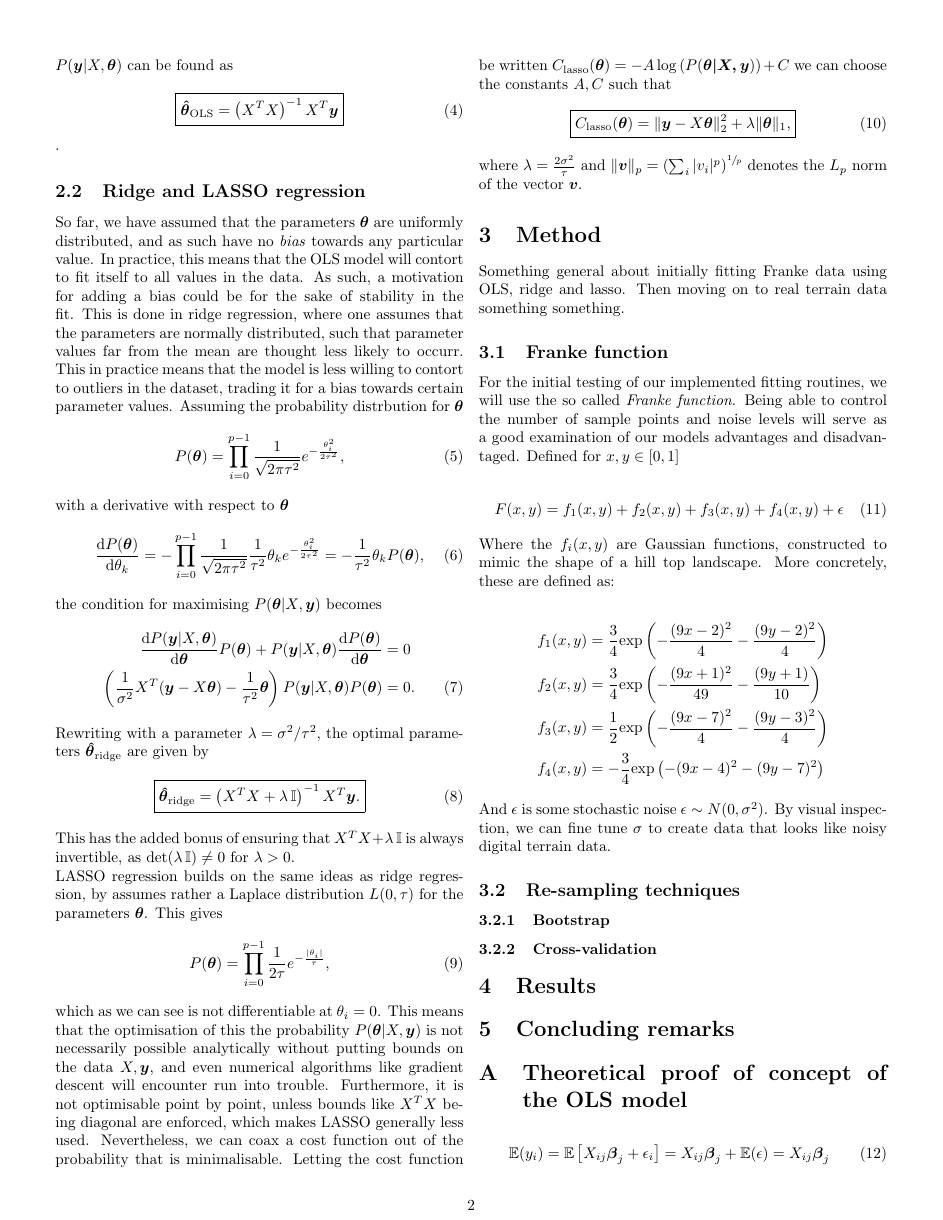
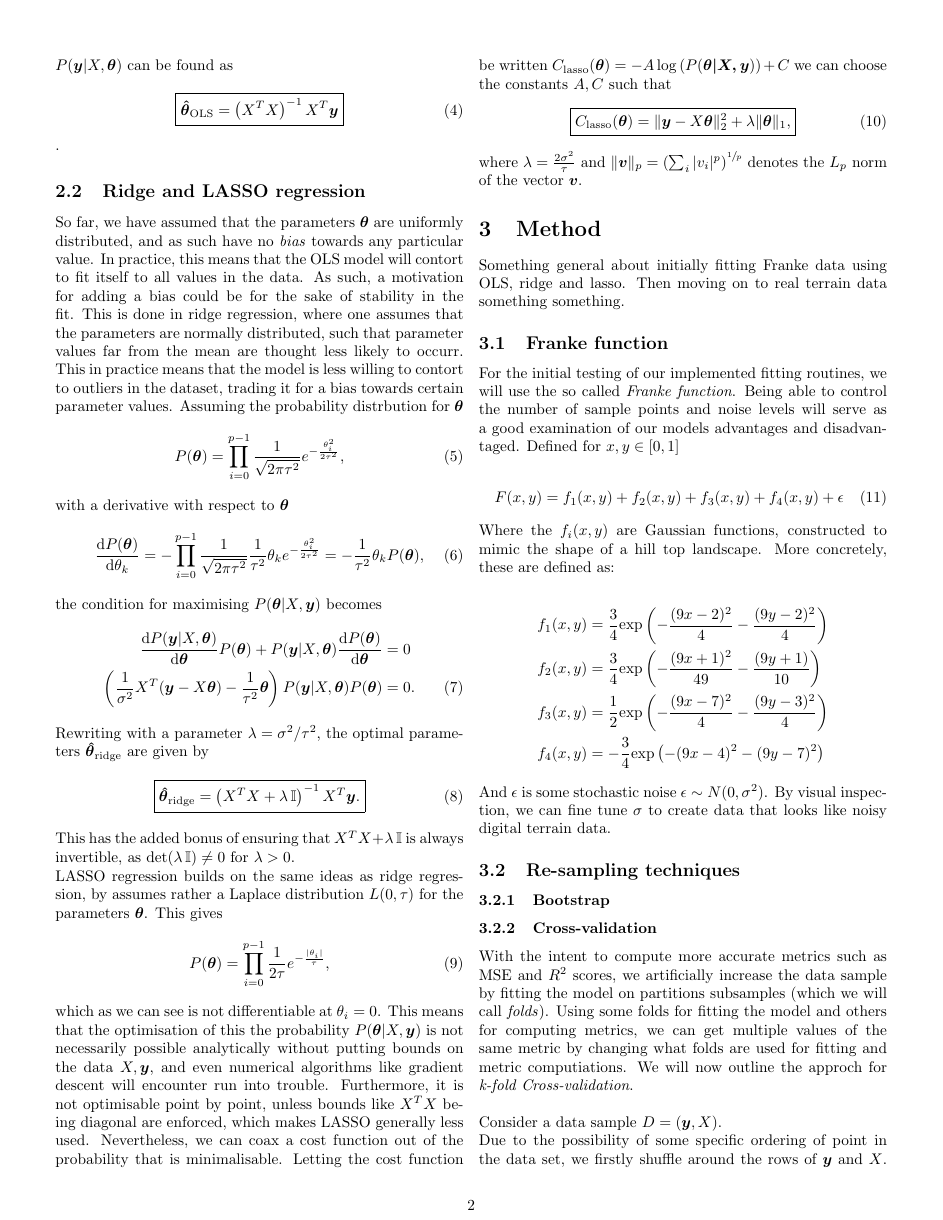
Before and after one commit to hkve/FYS-STK4155, a LaTeX paper (Project1/tex/main.tex): page 2 of 3. Compiled offline with pdfLaTeX.

Commit message:
wrote some cv

```diff
--- a/Project1/tex/main.tex
+++ b/Project1/tex/main.tex
@@ -171,6 +171,18 @@ Something general about initially fitting Franke data using OLS, ridge and lasso
         \subsubsection{Bootstrap}
 
         \subsubsection{Cross-validation}
+        With the intent to compute more accurate metrics such as MSE and $R^2$ scores, we
+        artificially increase the data sample by fitting the model on partitions subsamples (which we will call \textit{folds}). Using some folds
+        for fitting the model and others for computing metrics, we can get multiple values of the same metric by changing what folds are used for fitting
+        and metric computiations. We will now outline the approch for \textit{k-fold Cross-validation}.
+        \newline\newline
+        Consider a data sample $D = (\vec{y}, X)$.
+        % Metric is a bad word. Also tried to avoid "dataset" since "set" is kinda misleading.
+
+        Due to the possibility of some specific ordering of point in the data set,
+        we firstly shuffle around the rows of $\vec{y}$ and $X$. Thereafter, partition the data into $k$ equal sized \textit{folds} $D_i$, $i = 1, ... , k$. For each fold $D_i$,
+        a model is fitted using every fold except $D_i$, which we write as $D_{-i}$
+
 
 \section{Results}
 
```
Also changed, not shown: Project1/tex/main.pdf.
